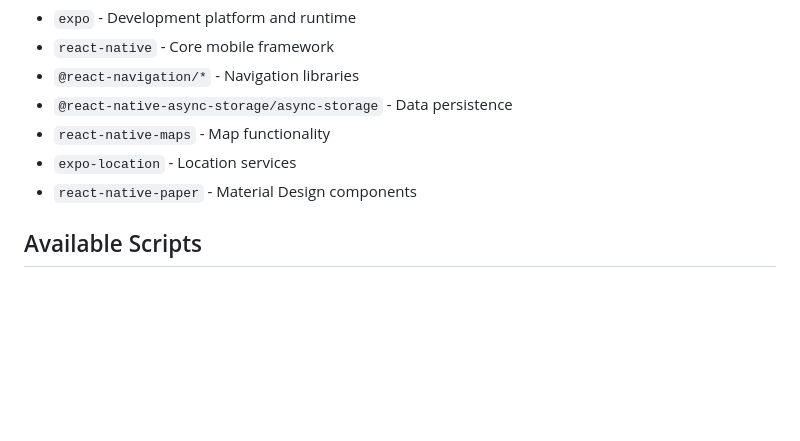
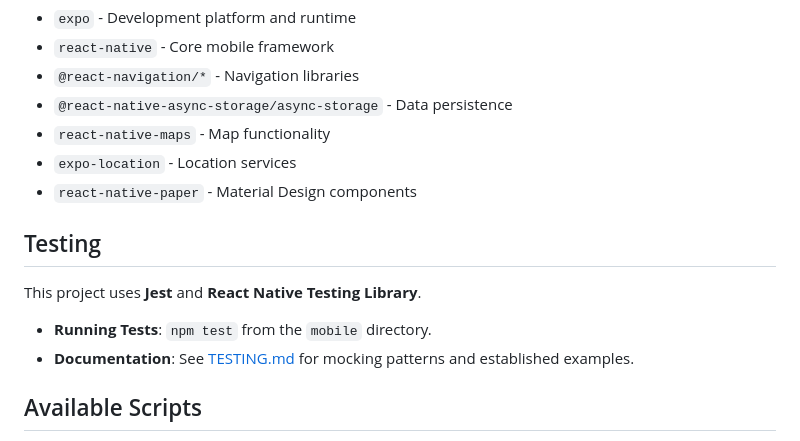
Before and after one commit to CS5224-G2/frontend, a Markdown page: mobile/README.md, the part around one of its changes. GitHub-like rendering; blank space fills up the shorter version.

```diff
--- a/mobile/README.md
+++ b/mobile/README.md
@@ -108,6 +118,13 @@ This project was migrated from Vite (web) to Expo (React Native). See [EXPO_MIGR
 - `expo-location` - Location services
 - `react-native-paper` - Material Design components
 
+## Testing
+
+This project uses **Jest** and **React Native Testing Library**.
+
+- **Running Tests**: `npm test` from the `mobile` directory.
+- **Documentation**: See [TESTING.md](./TESTING.md) for mocking patterns and established examples.
+
 ## Available Scripts
 
 - `npm start` - Start Expo development server
```
Also changed, not shown: other parts of mobile/README.md (+18 -8 lines), mobile/TESTING.md (added, +51 -0 lines).
